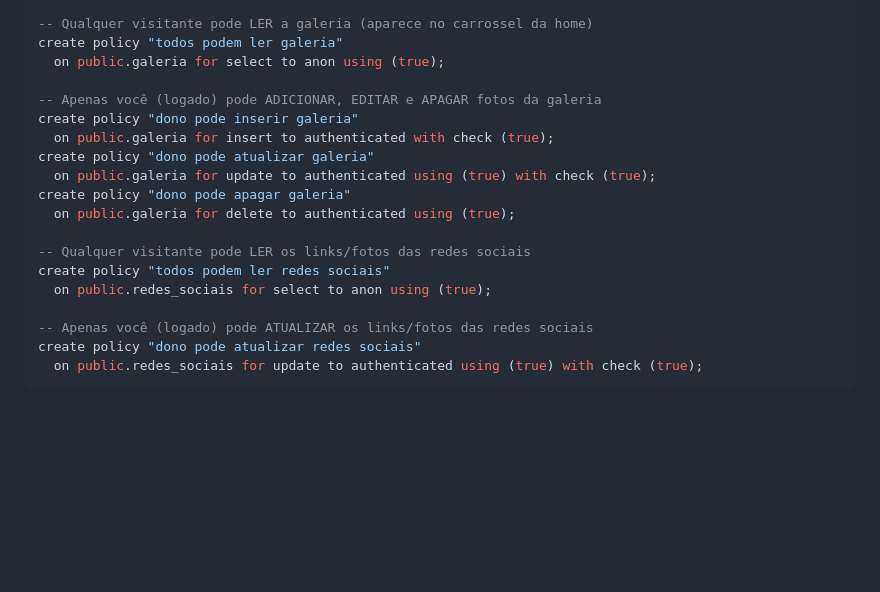
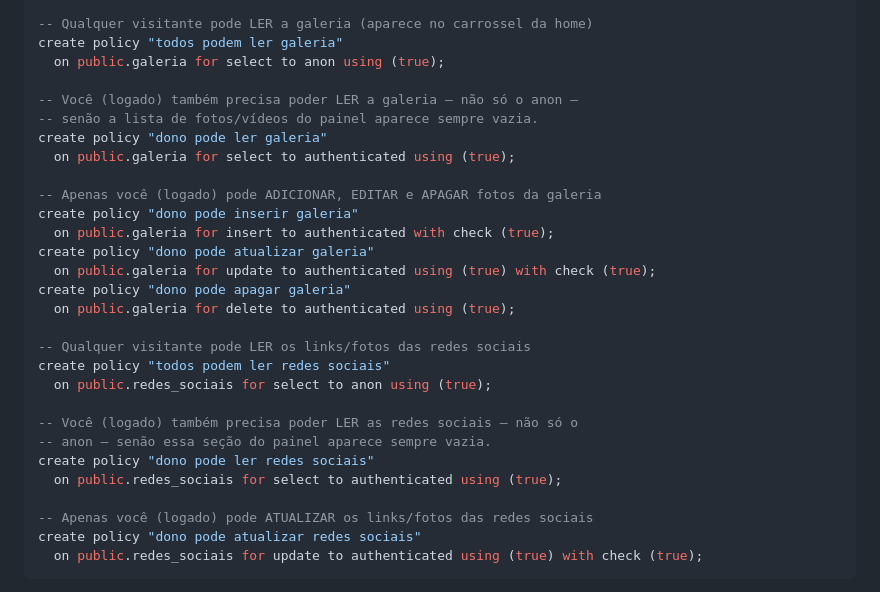
Before and after one commit to nandevil/feira-reuse, a Markdown page: SETUP.md, the part around the change. Rendered like a GitHub page; blank space fills up the shorter version.

Commit message:
Documenta politica de SELECT para authenticated em galeria e redes_sociais

```diff
--- a/SETUP.md
+++ b/SETUP.md
@@ -119,6 +119,11 @@ create policy "dono pode apagar feirantes"
 create policy "todos podem ler galeria"
   on public.galeria for select to anon using (true);
 
+-- Você (logado) também precisa poder LER a galeria — não só o anon —
+-- senão a lista de fotos/vídeos do painel aparece sempre vazia.
+create policy "dono pode ler galeria"
+  on public.galeria for select to authenticated using (true);
+
 -- Apenas você (logado) pode ADICIONAR, EDITAR e APAGAR fotos da galeria
 create policy "dono pode inserir galeria"
   on public.galeria for insert to authenticated with check (true);
@@ -130,6 +135,11 @@ create policy "dono pode apagar galeria"
 -- Qualquer visitante pode LER os links/fotos das redes sociais
 create policy "todos podem ler redes sociais"
   on public.redes_sociais for select to anon using (true);
+
+-- Você (logado) também precisa poder LER as redes sociais — não só o
+-- anon — senão essa seção do painel aparece sempre vazia.
+create policy "dono pode ler redes sociais"
+  on public.redes_sociais for select to authenticated using (true);
 
 -- Apenas você (logado) pode ATUALIZAR os links/fotos das redes sociais
 create policy "dono pode atualizar redes sociais"
```
